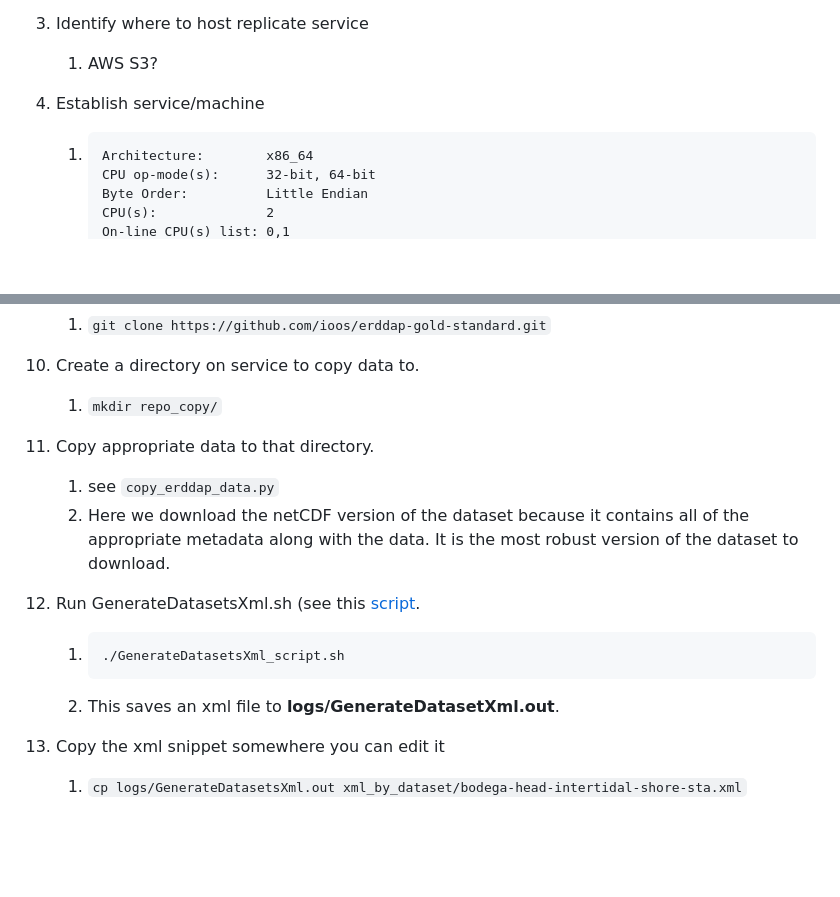
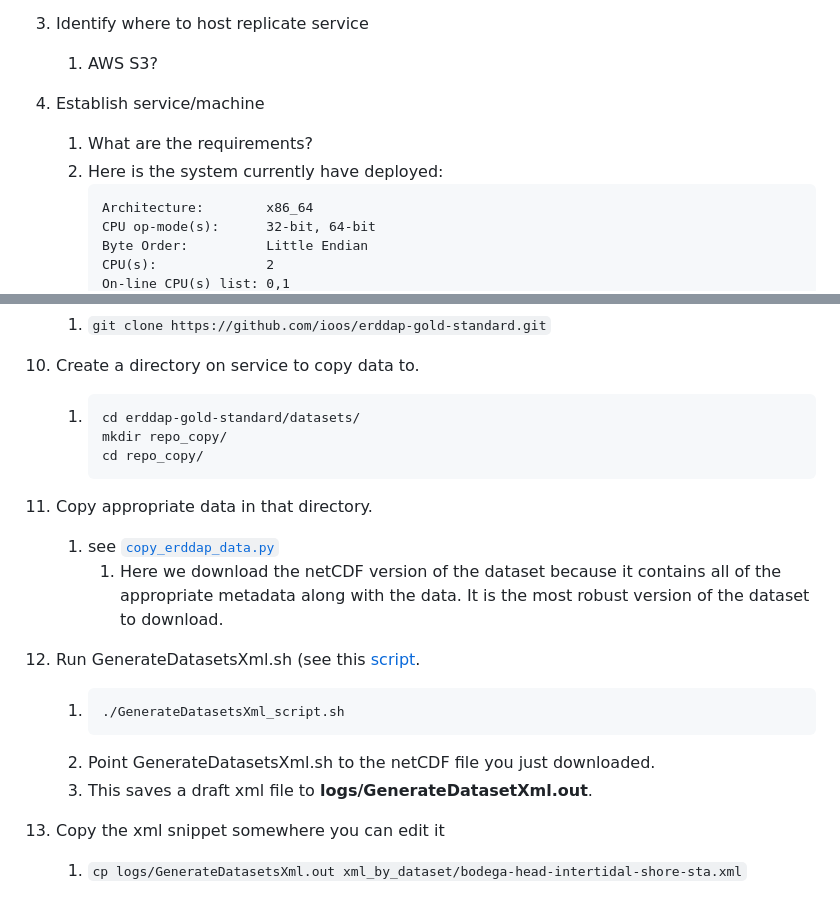
Before and after one commit to MathewBiddle/erddap_copy, a Markdown page: README.md, 2 parts joined by grey strips. Drawn GitHub-style; blank space fills up the shorter version.

````diff
--- a/README.md
+++ b/README.md
@@ -10,7 +10,9 @@ A demonstration of how to copy datasets from an ERDDAP server to another ERDDAP
 1. Identify where to host replicate service
    1. AWS S3?
 1. Establish service/machine
-   1. ```
+   1. What are the requirements?
+   2. Here is the system currently have deployed:
+      ```
       Architecture:        x86_64
       CPU op-mode(s):      32-bit, 64-bit
       Byte Order:          Little Endian
@@ -68,15 +70,20 @@ A demonstration of how to copy datasets from an ERDDAP server to another ERDDAP
 1. Clone erddap-gold-standard repo
    1. ```git clone https://github.com/ioos/erddap-gold-standard.git```
 1. Create a directory on service to copy data to.
-   1. ```mkdir repo_copy/```
-1. Copy appropriate data to that directory.
-   1. see `copy_erddap_data.py`
-   2. Here we download the netCDF version of the dataset because it contains all of the appropriate metadata along with the data. It is the most robust version of the dataset to download.
+   1. ```
+      cd erddap-gold-standard/datasets/
+      mkdir repo_copy/
+      cd repo_copy/
+      ```
+1. Copy appropriate data in that directory.
+   1. see [`copy_erddap_data.py`](https://github.com/MathewBiddle/erddap_copy/blob/main/copy_erddap_data.py)
+      1. Here we download the netCDF version of the dataset because it contains all of the appropriate metadata along with the data. It is the most robust version of the dataset to download.
 1. Run GenerateDatasetsXml.sh (see this [script](https://github.com/MathewBiddle/erddap_copy/blob/main/GenerateDatasetsXml_script.sh).
    1. ```
       ./GenerateDatasetsXml_script.sh
       ```
-   1. This saves an xml file to **logs/GenerateDatasetXml.out**.
+   1. Point GenerateDatasetsXml.sh to the netCDF file you just downloaded.
+   2. This saves a draft xml file to **logs/GenerateDatasetXml.out**.
 1. Copy the xml snippet somewhere you can edit it
    1. ```cp logs/GenerateDatasetsXml.out xml_by_dataset/bodega-head-intertidal-shore-sta.xml```
 1. Edit the xml to reflect any changes. You can adopt all of ERDDAPs recommendations by uncommenting out the xml comments.
````
Also changed, not shown: other parts of README.md (+1 -1 lines).
